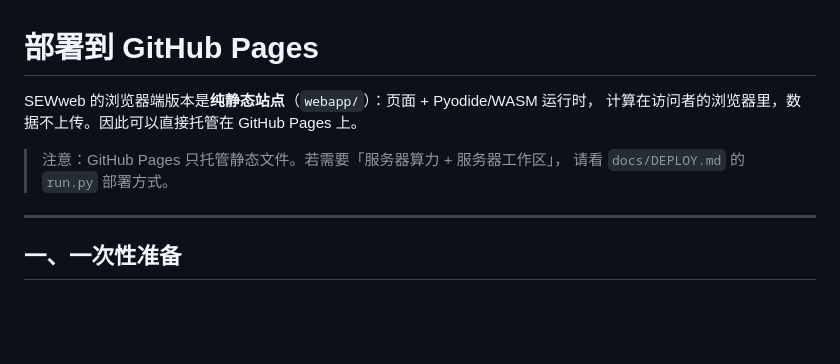
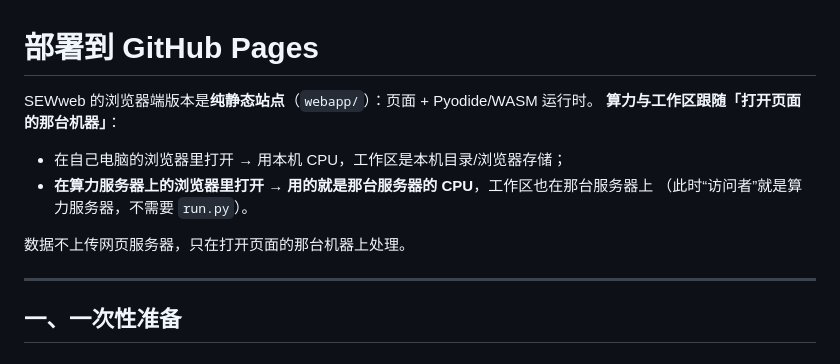
Before and after one commit to jefferslu95/SEW_web, a Markdown page: docs/GITHUB_PAGES.md, the part around the change. GitHub-like rendering; blank space fills up the shorter version.

```diff
--- a/docs/GITHUB_PAGES.md
+++ b/docs/GITHUB_PAGES.md
@@ -1,10 +1,13 @@
 # 部署到 GitHub Pages
 
-SEWweb 的浏览器端版本是**纯静态站点**（`webapp/`）：页面 + Pyodide/WASM 运行时，
-计算在访问者的浏览器里，数据不上传。因此可以直接托管在 GitHub Pages 上。
+SEWweb 的浏览器端版本是**纯静态站点**（`webapp/`）：页面 + Pyodide/WASM 运行时。
+**算力与工作区跟随「打开页面的那台机器」**：
 
-> 注意：GitHub Pages 只托管静态文件。若需要「服务器算力 + 服务器工作区」，
-> 请看 `docs/DEPLOY.md` 的 `run.py` 部署方式。
+- 在自己电脑的浏览器里打开 → 用本机 CPU，工作区是本机目录/浏览器存储；
+- **在算力服务器上的浏览器里打开 → 用的就是那台服务器的 CPU**，工作区也在那台服务器上
+  （此时“访问者”就是算力服务器，不需要 `run.py`）。
+
+数据不上传网页服务器，只在打开页面的那台机器上处理。
 
 ---
 
```
Also changed, not shown: docs/DEPLOY.md (+4 -2 lines), webapp/README.md (+14 -7 lines).
